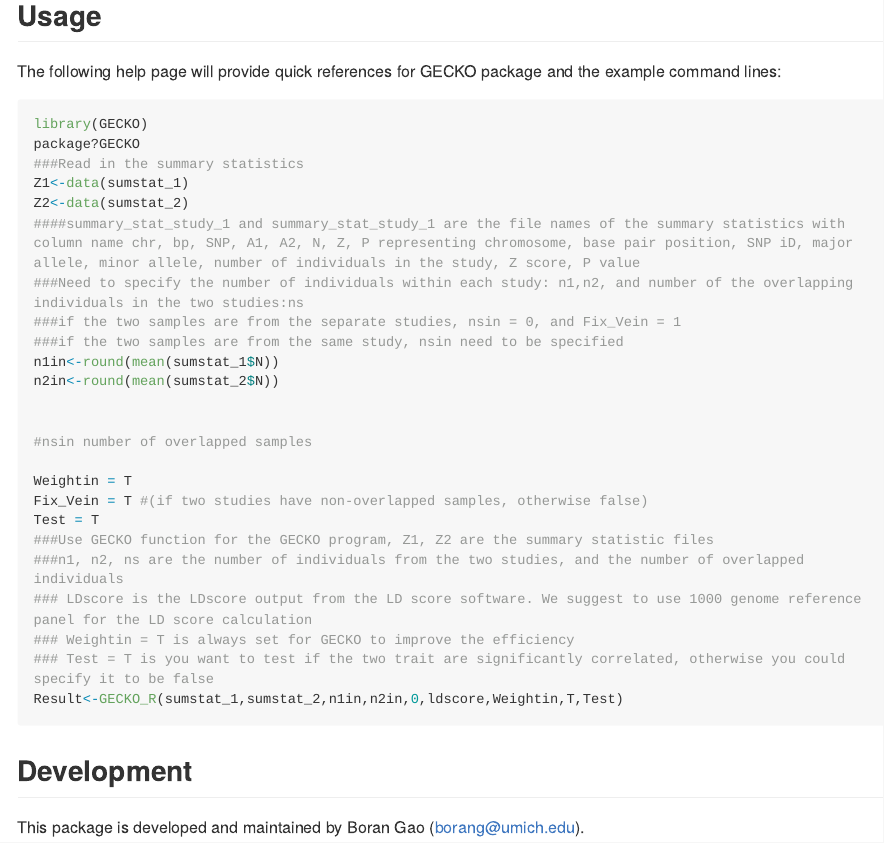
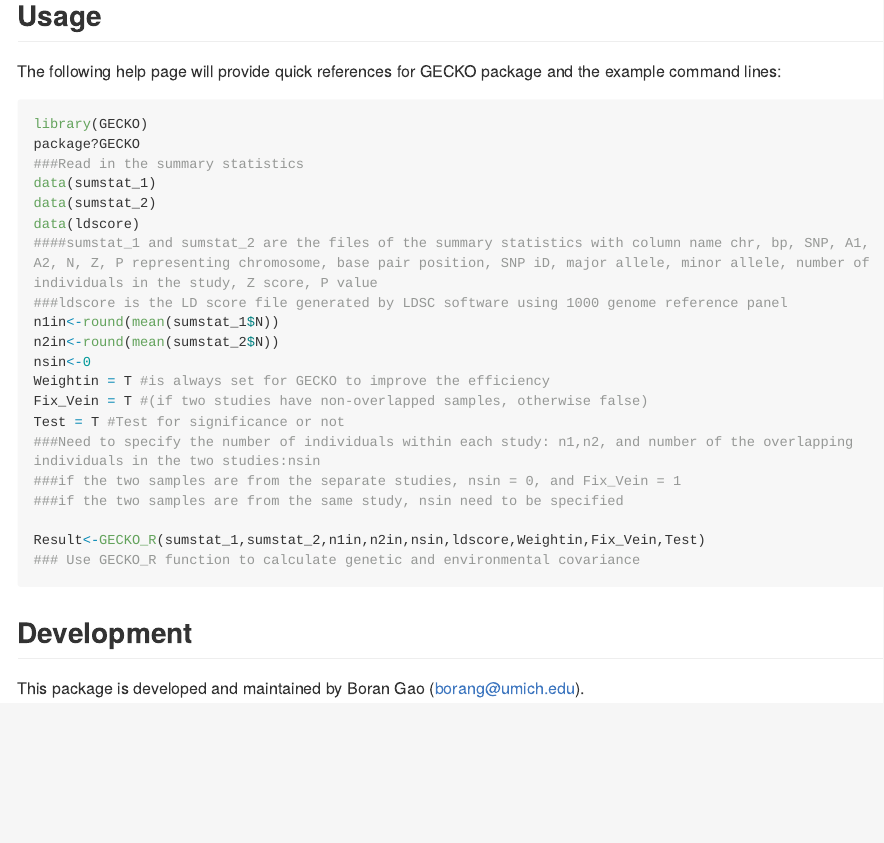
Before and after one commit to borangao/GECKO, an R Markdown document (README.Rmd): the page in a window 1100 px wide, from 380 px down. The pictures show the output file README.md that the author committed with the source, drawn offline in the style of GitHub; long lines of code are wrapped.

Commit message:
adding data file

````diff
--- a/README.Rmd
+++ b/README.Rmd
@@ -32,28 +32,23 @@ The following help page will provide quick references for GECKO package and the
 library(GECKO)
 package?GECKO
 ###Read in the summary statistics
-Z1<-data(sumstat_1)
-Z2<-data(sumstat_2)
-####summary_stat_study_1 and summary_stat_study_1 are the file names of the summary statistics with column name chr, bp, SNP, A1, A2, N, Z, P representing chromosome, base pair position, SNP iD, major allele, minor allele, number of individuals in the study, Z score, P value
-###Need to specify the number of individuals within each study: n1,n2, and number of the overlapping individuals in the two studies:ns
+data(sumstat_1)
+data(sumstat_2)
+data(ldscore)
+####sumstat_1 and sumstat_2 are the files of the summary statistics with column name chr, bp, SNP, A1, A2, N, Z, P representing chromosome, base pair position, SNP iD, major allele, minor allele, number of individuals in the study, Z score, P value
+###ldscore is the LD score file generated by LDSC software using 1000 genome reference panel
+n1in<-round(mean(sumstat_1$N))
+n2in<-round(mean(sumstat_2$N))
+nsin<-0
+Weightin = T #is always set for GECKO to improve the efficiency
+Fix_Vein = T #(if two studies have non-overlapped samples, otherwise false)
+Test = T #Test for significance or not
+###Need to specify the number of individuals within each study: n1,n2, and number of the overlapping individuals in the two studies:nsin
 ###if the two samples are from the separate studies, nsin = 0, and Fix_Vein = 1
 ###if the two samples are from the same study, nsin need to be specified
-n1in<-round(mean(sumstat_1$N))
-n2in<-round(mean(sumstat_2$N))
 
-
-#nsin number of overlapped samples
-
-Weightin = T
-Fix_Vein = T #(if two studies have non-overlapped samples, otherwise false)
-Test = T
-###Use GECKO function for the GECKO program, Z1, Z2 are the summary statistic files
-###n1, n2, ns are the number of individuals from the two studies, and the number of overlapped individuals
-### LDscore is the LDscore output from the LD score software. We suggest to use 1000 genome reference panel for the LD score calculation
-### Weightin = T is always set for GECKO to improve the efficiency
-### Test = T is you want to test if the two trait are significantly correlated, otherwise you could specify it to be false
-Result<-GECKO_R(sumstat_1,sumstat_2,n1in,n2in,0,ldscore,Weightin,T,Test)
-
+Result<-GECKO_R(sumstat_1,sumstat_2,n1in,n2in,nsin,ldscore,Weightin,Fix_Vein,Test)
+### Use GECKO_R function to calculate genetic and environmental covariance
 ```
 
 ## Development
````
Also changed, not shown: README.md.
